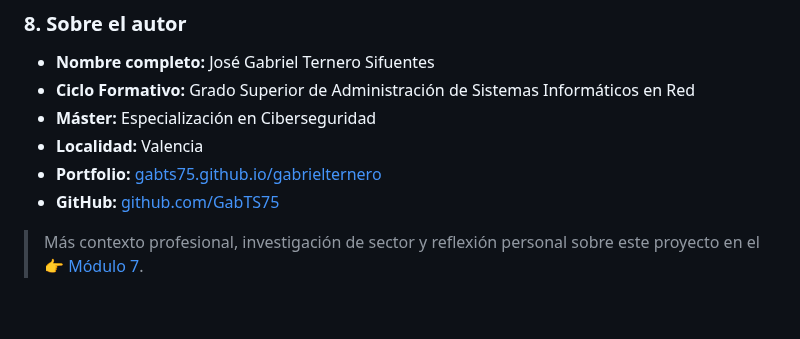
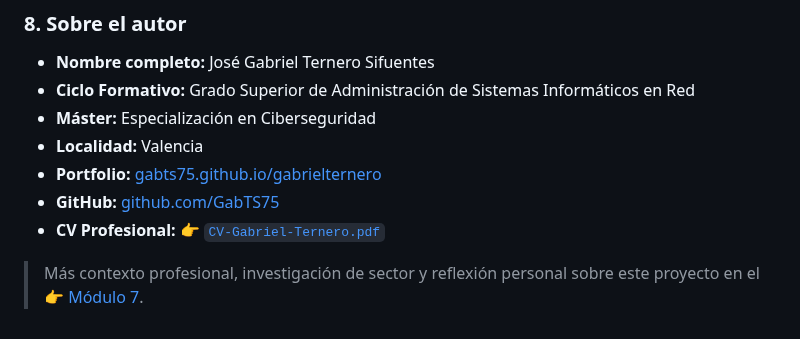
Before and after one commit to GabTS75/vectorsec-project, a Markdown page: vectorsec-infraestructura.md, the part around the change. Rendered like a GitHub page.

Commit message:
infra Ok - add CV

```diff
--- a/vectorsec-infraestructura.md
+++ b/vectorsec-infraestructura.md
@@ -136,5 +136,6 @@ Este criterio **no es** un formalismo: es, en sí mismo, una demostración de "c
 - **Localidad:** Valencia
 - **Portfolio:** [gabts75.github.io/gabrielternero](https://gabts75.github.io/gabrielternero/)
 - **GitHub:** [github.com/GabTS75](https://github.com/GabTS75)
+- **CV Profesional:** 👉 [`CV-Gabriel-Ternero.pdf`](./modulo7-empleabilidad-portfolio/cv/CV-Gabriel-Ternero.pdf)
 
 > Más contexto profesional, investigación de sector y reflexión personal sobre este proyecto en el 👉 [Módulo 7](modulo7-empleabilidad-portfolio/).
```
